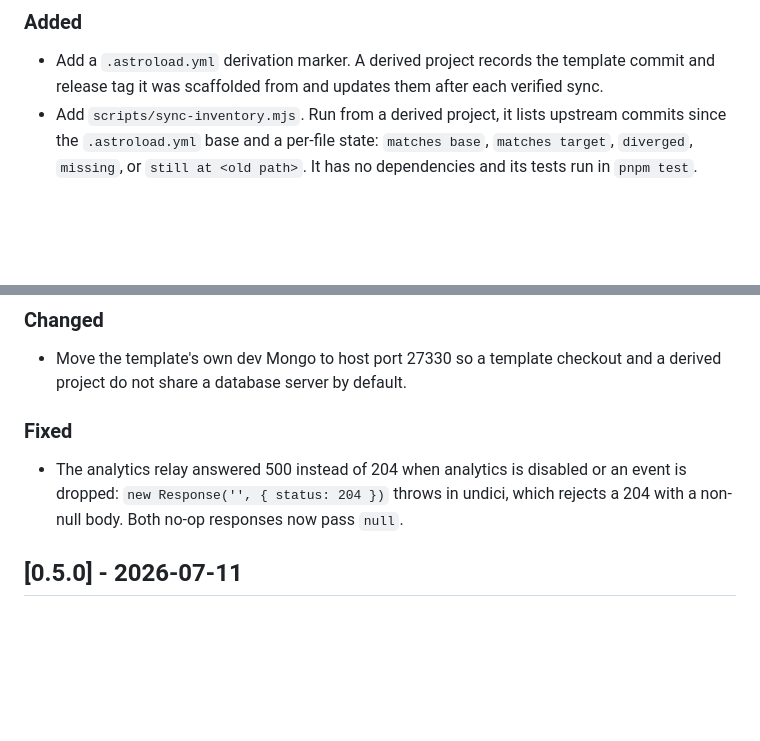
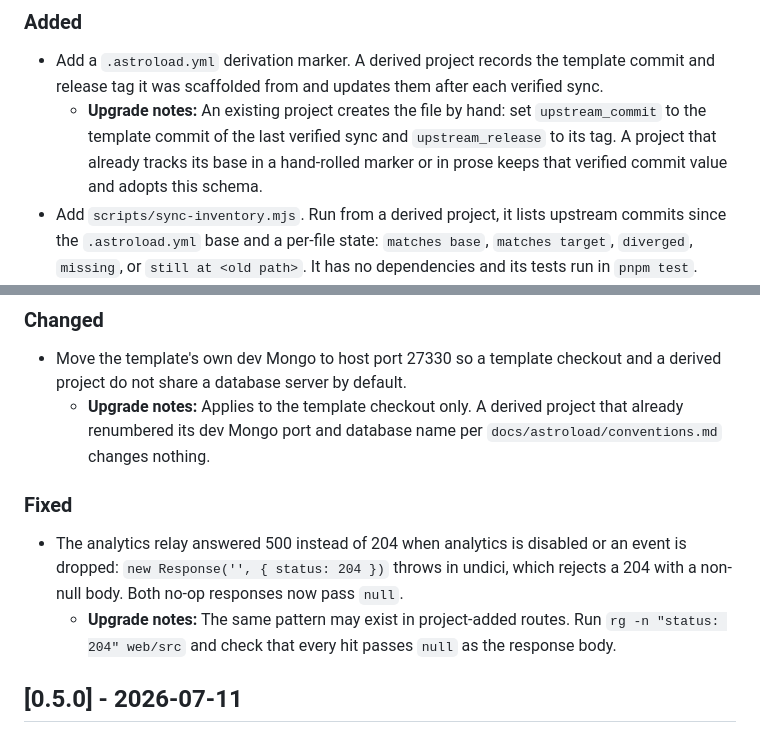
Before and after one commit to woerndl/astroload, a Markdown page: docs/astroload/CHANGELOG.md, 2 parts joined by grey strips. Drawn GitHub-style; blank space fills up the shorter version.

Commit message:
docs: release 0.6.0 in CHANGELOG

```diff
--- a/docs/astroload/CHANGELOG.md
+++ b/docs/astroload/CHANGELOG.md
@@ -11,6 +13,7 @@ Commits follow [Conventional Commits 1.0.0](https://www.conventionalcommits.org/
 ### Added
 
 - Add a `.astroload.yml` derivation marker. A derived project records the template commit and release tag it was scaffolded from and updates them after each verified sync.
+  - **Upgrade notes:** An existing project creates the file by hand: set `upstream_commit` to the template commit of the last verified sync and `upstream_release` to its tag. A project that already tracks its base in a hand-rolled marker or in prose keeps that verified commit value and adopts this schema.
 - Add `scripts/sync-inventory.mjs`. Run from a derived project, it lists upstream commits since the `.astroload.yml` base and a per-file state: `matches base`, `matches target`, `diverged`, `missing`, or `still at <old path>`. It has no dependencies and its tests run in `pnpm test`.
 - Document the downstream sync workflow in `docs/astroload/updating.md`: run the inventory script, classify each commit, verify, then update the marker.
 - Changelog entries now carry nested `**Upgrade notes:**` bullets when a derived project has to do more than apply the diff. `AGENTS.md` says when to write one, the release steps in `docs/astroload/maintenance.md` add a check for missed notes, and `docs/astroload/updating.md` has a sync read them from the base-to-target range first.
@@ -20,10 +23,12 @@ Commits follow [Conventional Commits 1.0.0](https://www.conventionalcommits.org/
 ### Changed
 
 - Move the template's own dev Mongo to host port 27330 so a template checkout and a derived project do not share a database server by default.
+  - **Upgrade notes:** Applies to the template checkout only. A derived project that already renumbered its dev Mongo port and database name per `docs/astroload/conventions.md` changes nothing.
 
 ### Fixed
 
 - The analytics relay answered 500 instead of 204 when analytics is disabled or an event is dropped: `new Response('', { status: 204 })` throws in undici, which rejects a 204 with a non-null body. Both no-op responses now pass `null`.
+  - **Upgrade notes:** The same pattern may exist in project-added routes. Run `rg -n "status: 204" web/src` and check that every hit passes `null` as the response body.
 
 ## [0.5.0] - 2026-07-11
 
```
Also changed, not shown: other parts of docs/astroload/CHANGELOG.md (+2 -0 lines).
